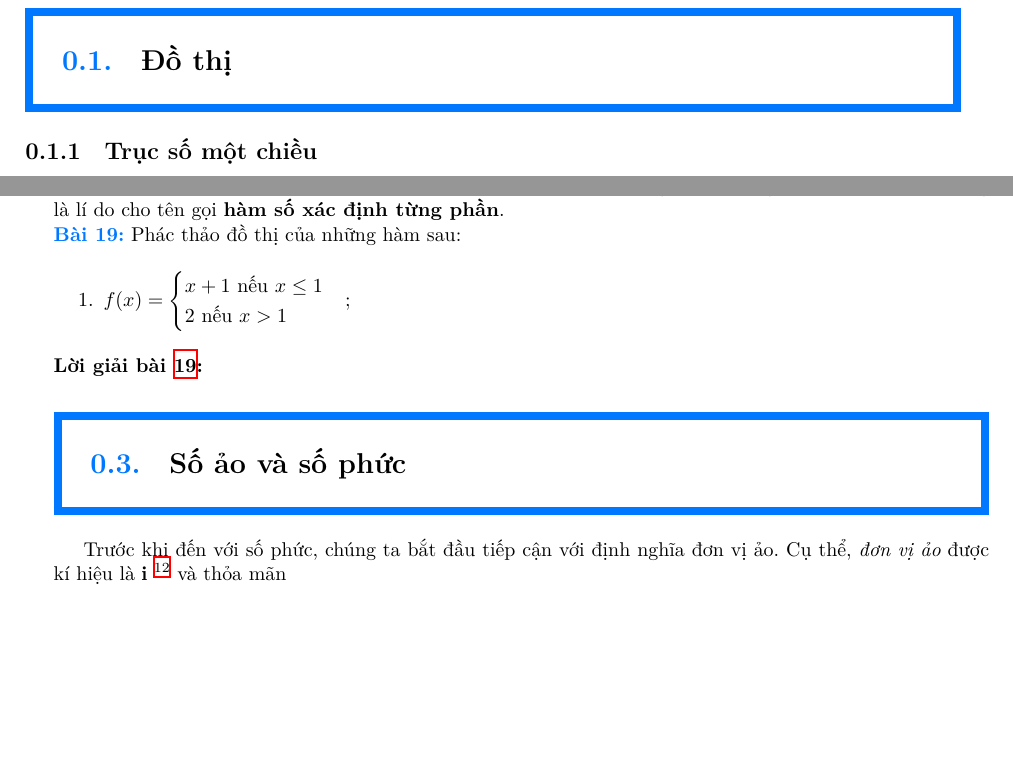
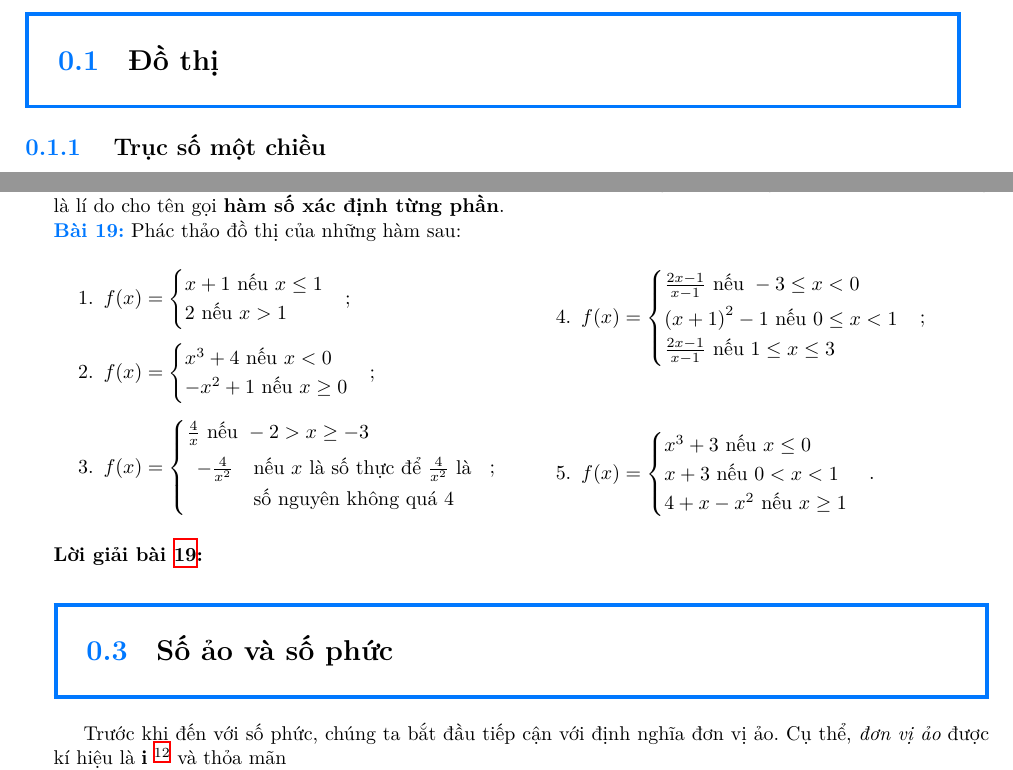
Before and after one commit to Piseratopo/-n-t-p-V-t-L-, a LaTeX book (main.tex, which reads chapter/toan_hoc_nen_tang/ham_so_mot_bien/ham_tung_phan.tex): two parts of pages 6 and 51 of 65, joined at a grey line, cut so that both start at the same text, the shorter picture padded with empty space. Compiled offline with XeLaTeX; a missing font is replaced by an installed copy or a similar font.

Commit message:
Thêm hàm từng phần

```diff
--- a/chapter/toan_hoc_nen_tang/ham_so_mot_bien/ham_tung_phan.tex
+++ b/chapter/toan_hoc_nen_tang/ham_so_mot_bien/ham_tung_phan.tex
@@ -12,6 +12,27 @@ Không phải lúc nào hàm số trong đời sống có thể biểu diễn d
          x + 1 \text{ nếu } x \leq 1 \\
          2 \text{ nếu } x > 1
       \end{cases}$;
+      \item $f(x) = \begin{cases}
+         x^3 + 4 \text{ nếu } x < 0 \\
+         -x^2 + 1 \text{ nếu } x \geq 0
+      \end{cases}$;
+      \item $f(x) = \begin{cases}
+         \frac{4}{x} \text{ nếu } -2 > x \geq -3 \\
+         \parbox{0.3\textwidth}{$\begin{array}{cl}
+            -\frac{4}{x^2} &\text{nếu } x \text{ là số thực để } \frac{4}{x^2} \text{ là}\\
+            &\text{số nguyên không quá }$4$
+         \end{array}$}
+      \end{cases}$;
+      \item $f(x) = \begin{cases}
+         \frac{2x - 1}{x - 1} \text{ nếu } -3 \leq x < 0 \\
+         \left(x + 1\right)^2 - 1 \text{ nếu } 0 \leq x < 1 \\
+         \frac{2x - 1}{x - 1} \text{ nếu } 1 \leq x \leq 3
+      \end{cases}$;
+      \item $f(x) = \begin{cases}
+         x^3 + 3 \text{ nếu } x \leq 0 \\
+         x + 3 \text{ nếu } 0 < x < 1 \\
+         4 + x - x^2 \text{ nếu } x \geq 1
+      \end{cases}$.
    \end{enumerate}
 \end{multicols}
 
--- a/main.tex
+++ b/main.tex
@@ -139,14 +139,20 @@
    {}
    {0pt}
    {%
-      \setlength{\fboxrule}{4pt}% Border thickness
+      \setlength{\fboxrule}{2pt}% Border thickness
       \setlength{\fboxsep}{1em}% Padding
       \fcolorbox{colorEmphasisCyan}{white}{% Border color and fill color
          \parbox{\dimexpr\linewidth-2\fboxsep-2\fboxrule\relax}{%
-         \textcolor{colorEmphasisCyan}{\thesection.}\quad #1
+         \textcolor{colorEmphasisCyan}{\thesection}\quad #1
          }%
       }%
    }
+
+\titleformat{\subsection}
+   {\normalfont\large\bfseries}
+   {}
+   {0pt}
+   {\textcolor{colorEmphasisCyan}{\thesubsection} \quad #1}
 
 \begin{document}
 
```
Also changed, not shown: main.pdf, 3 other files.
